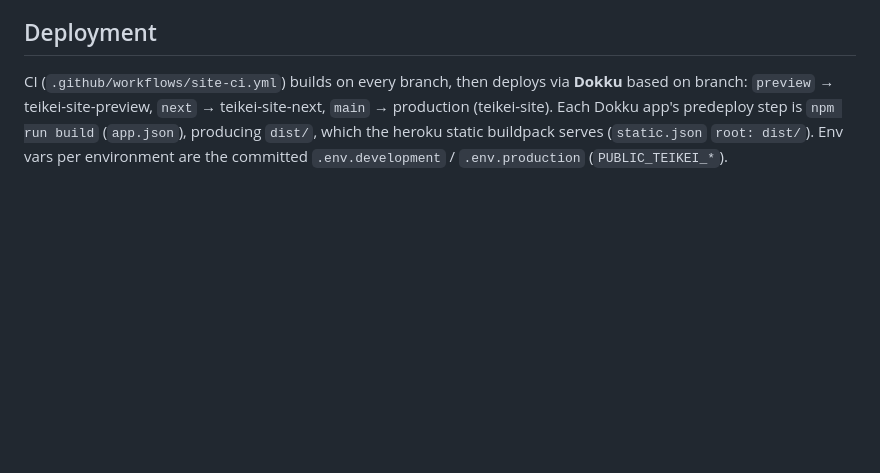
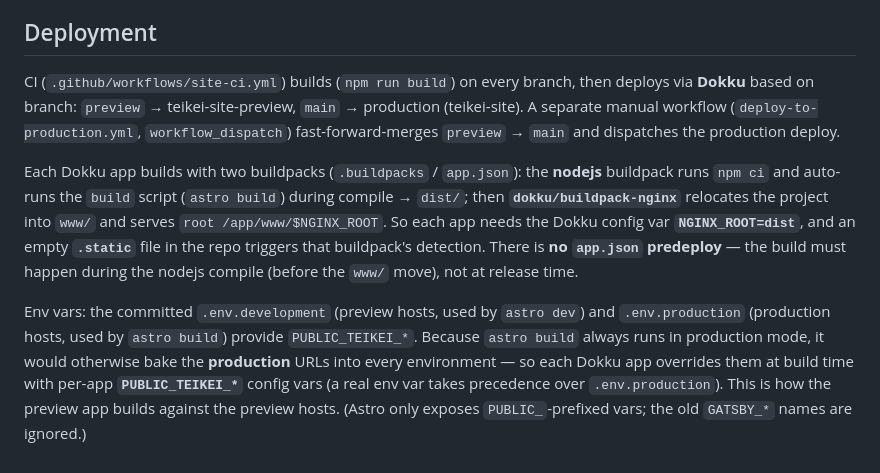
Before and after one commit to teikei/ernte-teilen.org, a Markdown page: CLAUDE.md, the part around the change. Rendered like a GitHub page; blank space fills up the shorter version.

Commit message:
docs: update CLAUDE.md deployment section for the nginx buildpack + env override
Reflects the current deploy: nodejs buildpack auto-build + dokku/buildpack-nginx
(NGINX_ROOT=dist, .static marker, no app.json predeploy), drops the removed
`next` branch, and documents that per-app PUBLIC_TEIKEI_* Dokku config vars
override the committed .env.production at build time (since `astro build` always
runs in production mode) — which is how the preview app builds against the
preview hosts. GATSBY_* names are ignored by Astro.

Co-Authored-By: Claude Opus 4.8 <noreply@anthropic.com>

```diff
--- a/CLAUDE.md
+++ b/CLAUDE.md
@@ -56,4 +56,8 @@ Self-hosted via `@fontsource/*` packages (OFL-1.1). `src/styles/_fonts.scss` kee
 - Prettier-style formatting (no semicolons, single quotes, 2-space) is used in the `.ts`/`.astro` frontmatter but not enforced by a hook.
 
 ## Deployment
-CI (`.github/workflows/site-ci.yml`) builds on every branch, then deploys via **Dokku** based on branch: `preview` → teikei-site-preview, `next` → teikei-site-next, `main` → production (teikei-site). Each Dokku app's predeploy step is `npm run build` (`app.json`), producing `dist/`, which the heroku static buildpack serves (`static.json` `root: dist/`). Env vars per environment are the committed `.env.development` / `.env.production` (`PUBLIC_TEIKEI_*`).
+CI (`.github/workflows/site-ci.yml`) builds (`npm run build`) on every branch, then deploys via **Dokku** based on branch: `preview` → teikei-site-preview, `main` → production (teikei-site). A separate manual workflow (`deploy-to-production.yml`, `workflow_dispatch`) fast-forward-merges `preview` → `main` and dispatches the production deploy.
+
+Each Dokku app builds with two buildpacks (`.buildpacks` / `app.json`): the **nodejs** buildpack runs `npm ci` and auto-runs the `build` script (`astro build`) during compile → `dist/`; then **`dokku/buildpack-nginx`** relocates the project into `www/` and serves `root /app/www/$NGINX_ROOT`. So each app needs the Dokku config var **`NGINX_ROOT=dist`**, and an empty **`.static`** file in the repo triggers that buildpack's detection. There is **no `app.json` predeploy** — the build must happen during the nodejs compile (before the `www/` move), not at release time.
+
+Env vars: the committed `.env.development` (preview hosts, used by `astro dev`) and `.env.production` (production hosts, used by `astro build`) provide `PUBLIC_TEIKEI_*`. Because `astro build` always runs in production mode, it would otherwise bake the **production** URLs into every environment — so each Dokku app overrides them at build time with per-app **`PUBLIC_TEIKEI_*`** config vars (a real env var takes precedence over `.env.production`). This is how the preview app builds against the preview hosts. (Astro only exposes `PUBLIC_`-prefixed vars; the old `GATSBY_*` names are ignored.)
```
